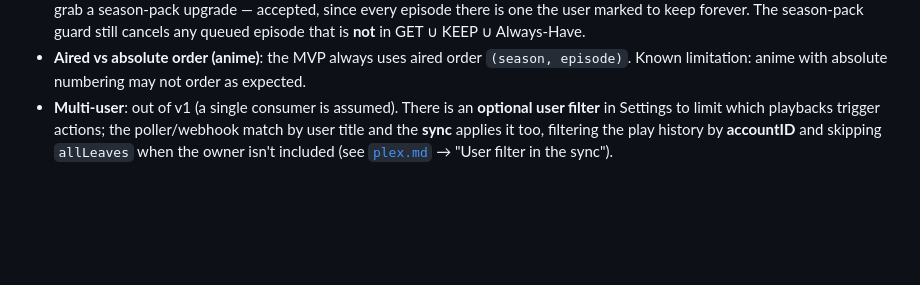
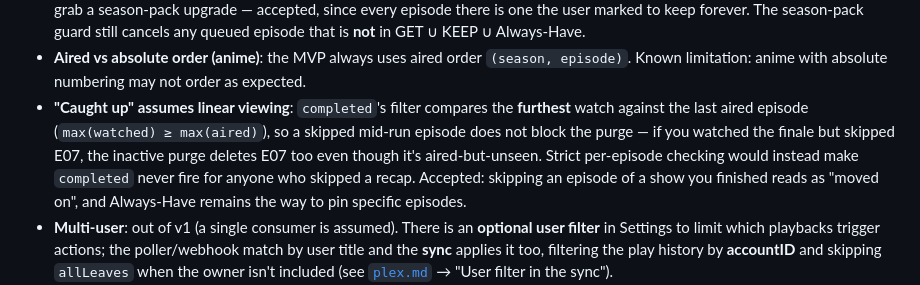
Before and after one commit to maxlainz/monitorr, a Markdown page: .claude/behavior.md, the part around the change. GitHub-like rendering; blank space fills up the shorter version.

```diff
--- a/.claude/behavior.md
+++ b/.claude/behavior.md
@@ -251,6 +251,12 @@ dry-run.
   that is **not** in GET ∪ KEEP ∪ Always-Have.
 - **Aired vs absolute order (anime)**: the MVP always uses aired order `(season, episode)`.
   Known limitation: anime with absolute numbering may not order as expected.
+- **"Caught up" assumes linear viewing**: `completed`'s filter compares the **furthest** watch
+  against the last aired episode (`max(watched) ≥ max(aired)`), so a skipped mid-run episode does
+  not block the purge — if you watched the finale but skipped E07, the inactive purge deletes E07
+  too even though it's aired-but-unseen. Strict per-episode checking would instead make `completed`
+  never fire for anyone who skipped a recap. Accepted: skipping an episode of a show you finished
+  reads as "moved on", and Always-Have remains the way to pin specific episodes.
 - **Multi-user**: out of v1 (a single consumer is assumed). There is an **optional user filter**
   in Settings to limit which playbacks trigger actions; the poller/webhook match by user title and
   the **sync** applies it too, filtering the play history by **accountID** and skipping `allLeaves`
```
Also changed, not shown: .claude/sonarr.md (+8 -0 lines), CHANGELOG.md (+49 -0 lines).
